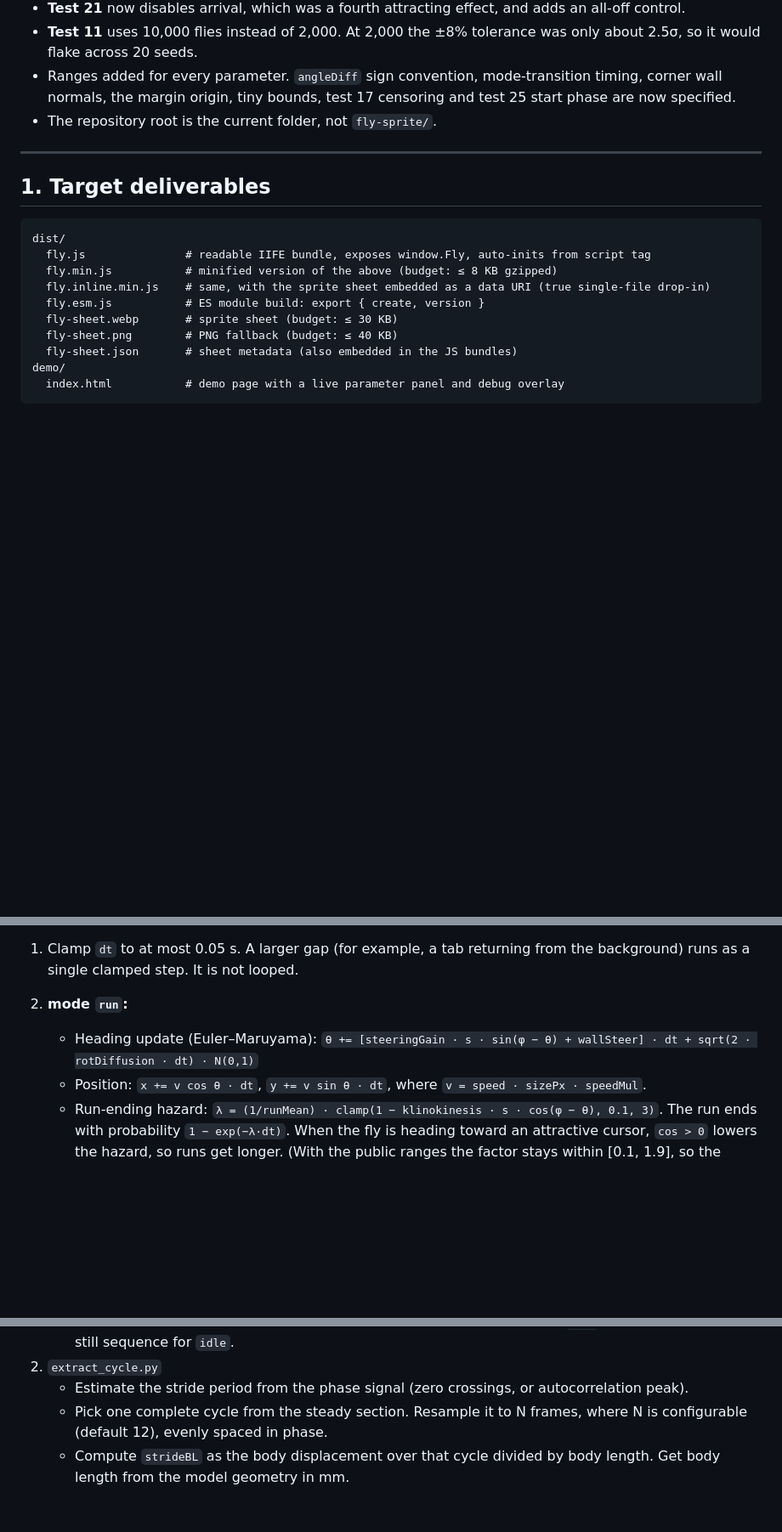
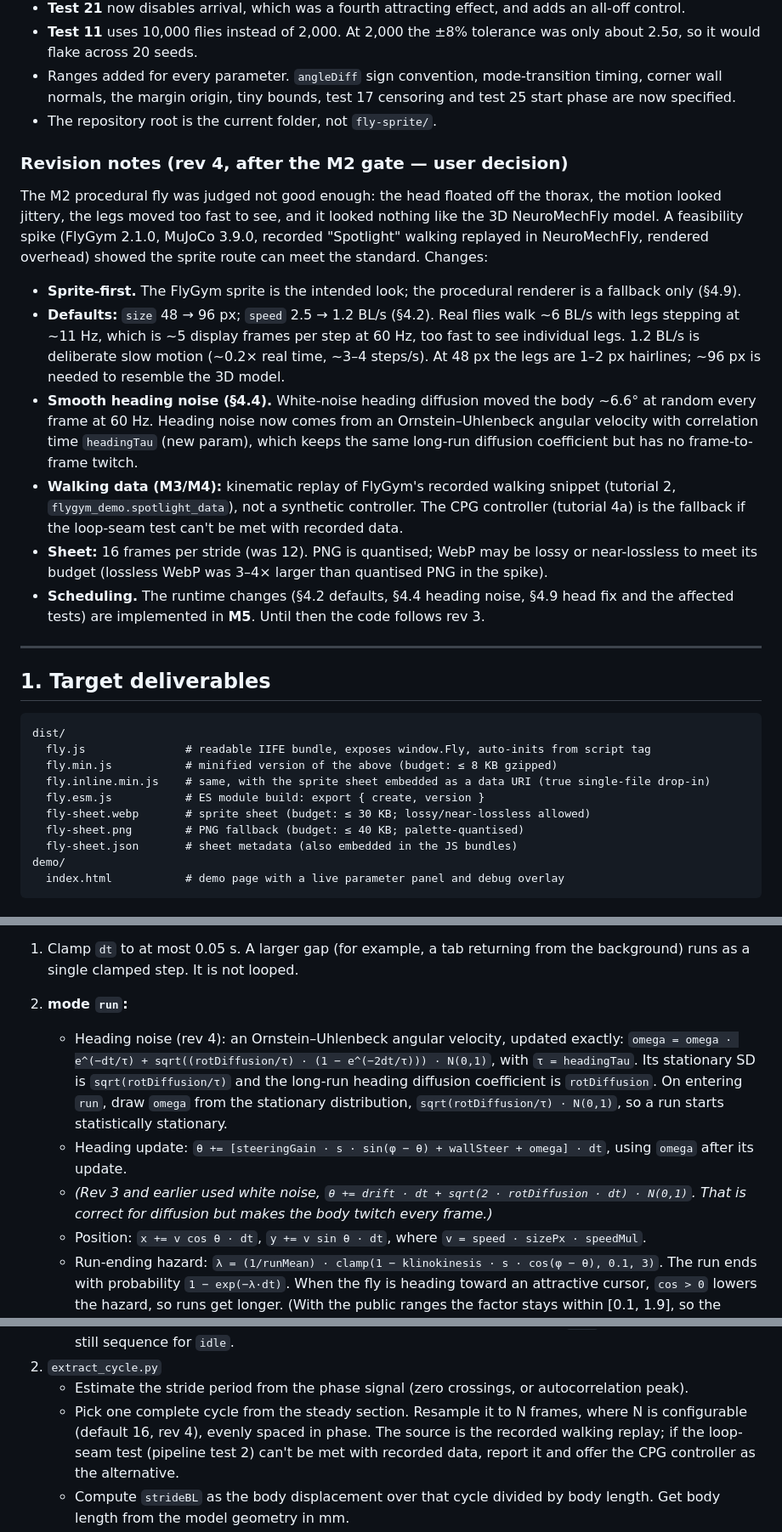
Before and after one commit to sungsushi/browserfly, a Markdown page: PLAN.md, 3 parts joined by grey strips. Shown at 85% size. Rendered like a GitHub page; blank space fills up the shorter version.

Commit message:
PLAN rev 4: sprite-first, 96 px default, slower walk, smooth heading noise
Co-Authored-By: Claude Opus 5.5 <noreply@anthropic.com>

```diff
--- a/PLAN.md
+++ b/PLAN.md
@@ -31,6 +31,16 @@ Changes from the first draft, so the reasoning isn't lost:
 - Ranges added for every parameter. `angleDiff` sign convention, mode-transition timing, corner wall normals, the margin origin, tiny bounds, test 17 censoring and test 25 start phase are now specified.
 - The repository root is the current folder, not `fly-sprite/`.
 
+### Revision notes (rev 4, after the M2 gate — user decision)
+
+The M2 procedural fly was judged not good enough: the head floated off the thorax, the motion looked jittery, the legs moved too fast to see, and it looked nothing like the 3D NeuroMechFly model. A feasibility spike (FlyGym 2.1.0, MuJoCo 3.9.0, recorded "Spotlight" walking replayed in NeuroMechFly, rendered overhead) showed the sprite route can meet the standard. Changes:
+- **Sprite-first.** The FlyGym sprite is the intended look; the procedural renderer is a fallback only (§4.9).
+- **Defaults:** `size` 48 → 96 px; `speed` 2.5 → 1.2 BL/s (§4.2). Real flies walk ~6 BL/s with legs stepping at ~11 Hz, which is ~5 display frames per step at 60 Hz, too fast to see individual legs. 1.2 BL/s is deliberate slow motion (~0.2× real time, ~3–4 steps/s). At 48 px the legs are 1–2 px hairlines; ~96 px is needed to resemble the 3D model.
+- **Smooth heading noise (§4.4).** White-noise heading diffusion moved the body ~6.6° at random every frame at 60 Hz. Heading noise now comes from an Ornstein–Uhlenbeck angular velocity with correlation time `headingTau` (new param), which keeps the same long-run diffusion coefficient but has no frame-to-frame twitch.
+- **Walking data (M3/M4):** kinematic replay of FlyGym's recorded walking snippet (tutorial 2, `flygym_demo.spotlight_data`), not a synthetic controller. The CPG controller (tutorial 4a) is the fallback if the loop-seam test can't be met with recorded data.
+- **Sheet:** 16 frames per stride (was 12). PNG is quantised; WebP may be lossy or near-lossless to meet its budget (lossless WebP was 3–4× larger than quantised PNG in the spike).
+- **Scheduling.** The runtime changes (§4.2 defaults, §4.4 heading noise, §4.9 head fix and the affected tests) are implemented in **M5**. Until then the code follows rev 3.
+
 ---
 
 ## 1. Target deliverables
@@ -41,8 +51,8 @@ dist/
   fly.min.js           # minified version of the above (budget: ≤ 8 KB gzipped)
   fly.inline.min.js    # same, with the sprite sheet embedded as a data URI (true single-file drop-in)
   fly.esm.js           # ES module build: export { create, version }
-  fly-sheet.webp       # sprite sheet (budget: ≤ 30 KB)
-  fly-sheet.png        # PNG fallback (budget: ≤ 40 KB)
+  fly-sheet.webp       # sprite sheet (budget: ≤ 30 KB; lossy/near-lossless allowed)
+  fly-sheet.png        # PNG fallback (budget: ≤ 40 KB; palette-quantised)
   fly-sheet.json       # sheet metadata (also embedded in the JS bundles)
 demo/
   index.html           # demo page with a live parameter panel and debug overlay
@@ -218,8 +231,11 @@ Let `d` be the distance from the fly to the cursor and `φ` the angle from the f
 
 1. Clamp `dt` to at most 0.05 s. A larger gap (for example, a tab returning from the background) runs as a single clamped step. It is not looped.
 2. **mode `run`:**
-   - Heading update (Euler–Maruyama):
-     `θ += [steeringGain · s · sin(φ − θ) + wallSteer] · dt + sqrt(2 · rotDiffusion · dt) · N(0,1)`
+   - Heading noise (rev 4): an Ornstein–Uhlenbeck angular velocity, updated exactly:
+     `omega = omega · e^(−dt/τ) + sqrt((rotDiffusion/τ) · (1 − e^(−2dt/τ))) · N(0,1)`, with `τ = headingTau`.
+     Its stationary SD is `sqrt(rotDiffusion/τ)` and the long-run heading diffusion coefficient is `rotDiffusion`. On entering `run`, draw `omega` from the stationary distribution, `sqrt(rotDiffusion/τ) · N(0,1)`, so a run starts statistically stationary.
+   - Heading update: `θ += [steeringGain · s · sin(φ − θ) + wallSteer + omega] · dt`, using `omega` after its update.
+   - *(Rev 3 and earlier used white noise, `θ += drift · dt + sqrt(2 · rotDiffusion · dt) · N(0,1)`. That is correct for diffusion but makes the body twitch every frame.)*
    - Position: `x += v cos θ · dt`, `y += v sin θ · dt`, where `v = speed · sizePx · speedMul`.
    - Run-ending hazard: `λ = (1/runMean) · clamp(1 − klinokinesis · s · cos(φ − θ), 0.1, 3)`. The run ends with probability `1 − exp(−λ·dt)`. When the fly is heading toward an attractive cursor, `cos > 0` lowers the hazard, so runs get longer. (With the public ranges the factor stays within [0.1, 1.9], so the clamp is only a safety net.)
    - **Arrival re-arming:** if `arrivalArmed` is false and the cursor is null or `d > 2 · arrivalRadius · sizePx`, set `arrivalArmed = true`.
@@ -442,7 +461,7 @@ Proceed only if option (a) was chosen.
    - Optionally render a second run with asymmetric descending drive for a `turn` clip, and a standing still sequence for `idle`.
 2. `extract_cycle.py`
    - Estimate the stride period from the phase signal (zero crossings, or autocorrelation peak).
-   - Pick one complete cycle from the steady section. Resample it to N frames, where N is configurable (default 12), evenly spaced in phase.
+   - Pick one complete cycle from the steady section. Resample it to N frames, where N is configurable (default 16, rev 4), evenly spaced in phase. The source is the recorded walking replay; if the loop-seam test (pipeline test 2) can't be met with recorded data, report it and offer the CPG controller as the alternative.
    - Compute `strideBL` as the body displacement over that cycle divided by body length. Get body length from the model geometry in mm.
 3. `align_frames.py`
    - Build the alpha mask from the segmentation (all fly geoms), with soft alpha for the wings if feasible.
```
Also changed, not shown: other parts of PLAN.md (+13 -6 lines).
